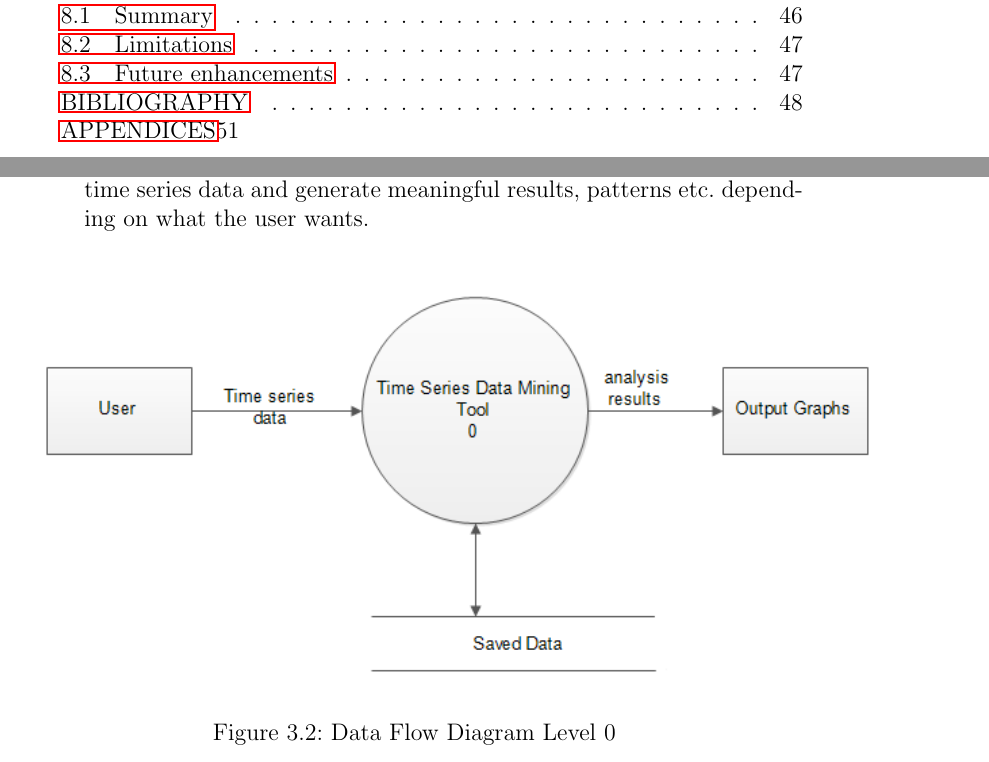
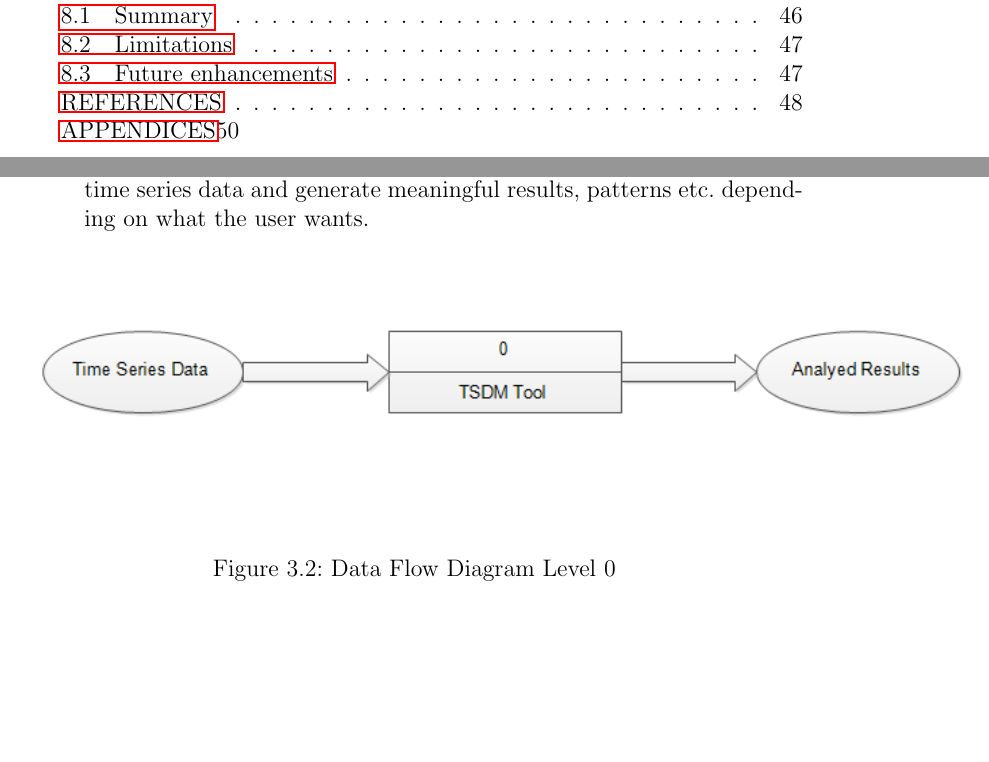
Before and after one commit to nsatvik/ts-datamining, a LaTeX thesis (Reports/Report/tsdm_final_report.tex): two parts of pages 9 and 21 of 66, joined at a grey line, cut so that both start at the same text. The pictures show the PDF file Reports/Report/tsdm_final_report.pdf that the author committed with the source.

Commit message:
DFDs, Devs Pic Updated!

```diff
--- a/Reports/Report/tsdm_final_report.tex
+++ b/Reports/Report/tsdm_final_report.tex
@@ -432,7 +432,7 @@ The Java Runtime Environment (JRE) is required to run the software.
 \end{itemize}
 \begin{figure}[h!]
 	\centering
-		\includegraphics[scale=0.9]{screenshots/dfd_new_0.png}
+		\includegraphics[scale=0.9]{screenshots/dfd_0.png}
 		\caption{Data Flow Diagram Level 0}
 \end{figure}
 \pagebreak
@@ -456,7 +456,7 @@ Other components are
 \end{itemize}
 \begin{figure}[h!]
 	\centering
-		\includegraphics[scale=0.85]{screenshots/dfd_new_1.png}
+		\includegraphics[scale=0.85]{screenshots/dfd_1.png}
 		\caption{Data Flow Diagram Level 1}
 \end{figure}
 
@@ -499,7 +499,7 @@ The output categories are :
 
 \begin{figure}[h!]
 	\centering
-		\includegraphics[scale=0.8]{screenshots/dfd_new_2.png}
+		\includegraphics[scale=0.8]{screenshots/dfd_2.png}
 		\caption{Data Flow Diagram Level 2}
 \end{figure}
 \begin{itemize}
```
Also changed, not shown: Reports/Report/screenshots/dfd_0.png, Reports/Report/screenshots/dfd_1.PNG, Reports/Report/screenshots/dfd_1_1.png, Reports/Report/screenshots/dfd_2.png, Reports/Report/tsdm_final_report.pdf, TSDM/WebContent/images/developers-old.jpg (deleted), TSDM/WebContent/images/developers_suit.jpg (renamed from TSDM/WebContent/images/developers.jpg), TSDM/WebContent/images/devs.png (added), Reports/Report/tsdm_final_report.tex (4 more changed lines), 7 other files.
